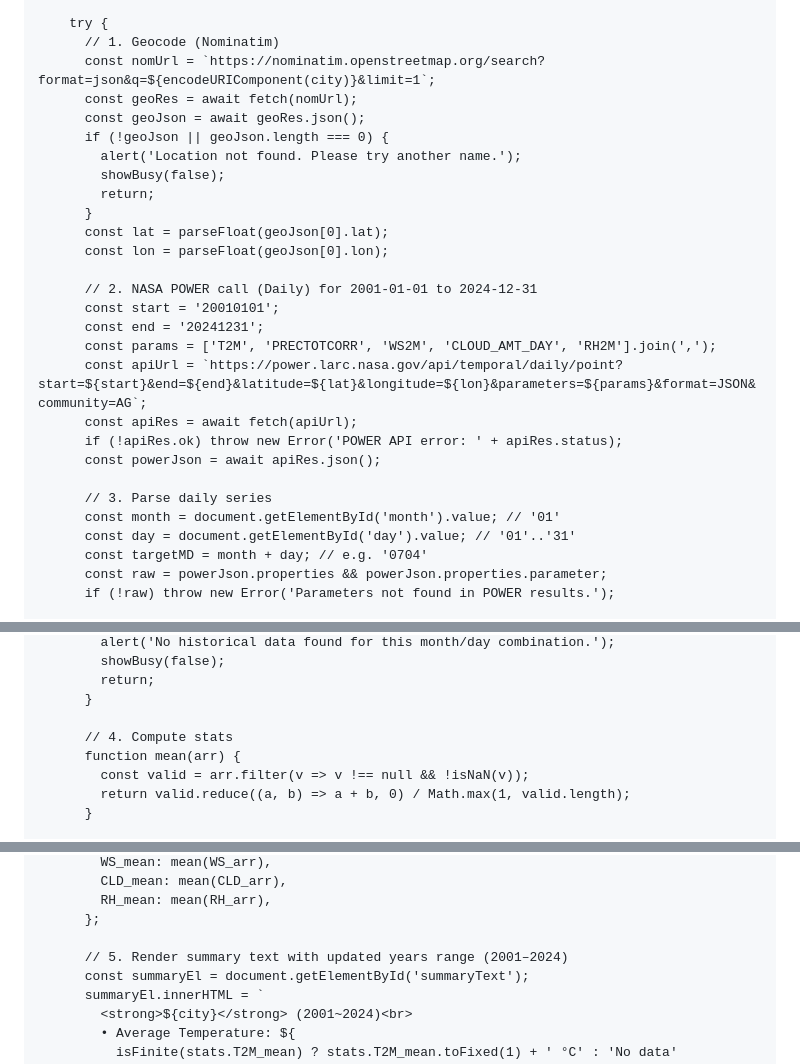
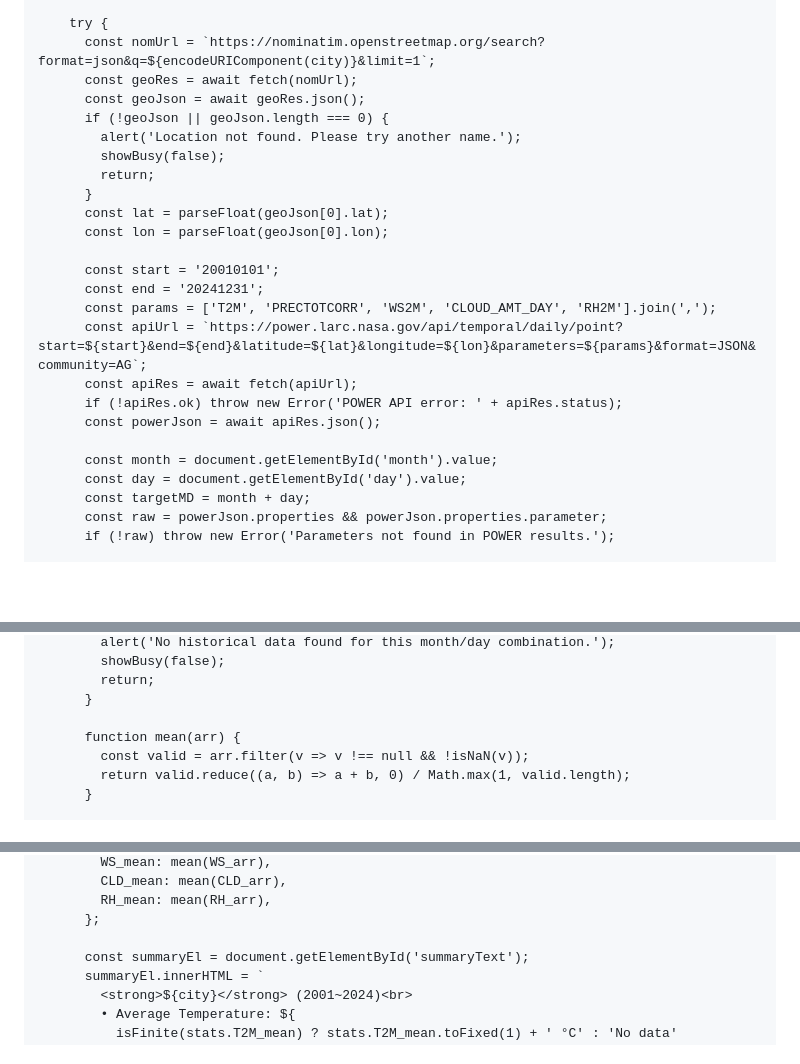
Before and after one commit to hyoryeongchoi-cell/spaceappschallenge, a Markdown page: README.md, 3 parts joined by grey strips. Rendered like a GitHub page; blank space fills up the shorter version.

Commit message:
Update README.md
Signed-off-by: sosososos0811 <08sojin@gmail.com>

```diff
--- a/README.md
+++ b/README.md
@@ -140,7 +140,6 @@
         showBusy(true);
 
         try {
-          // 1. Geocode (Nominatim)
           const nomUrl = `https://nominatim.openstreetmap.org/search?format=json&q=${encodeURIComponent(city)}&limit=1`;
           const geoRes = await fetch(nomUrl);
           const geoJson = await geoRes.json();
@@ -152,7 +151,6 @@
           const lat = parseFloat(geoJson[0].lat);
           const lon = parseFloat(geoJson[0].lon);
 
-          // 2. NASA POWER call (Daily) for 2001-01-01 to 2024-12-31
           const start = '20010101';
           const end = '20241231';
           const params = ['T2M', 'PRECTOTCORR', 'WS2M', 'CLOUD_AMT_DAY', 'RH2M'].join(',');
@@ -161,10 +159,9 @@
           if (!apiRes.ok) throw new Error('POWER API error: ' + apiRes.status);
           const powerJson = await apiRes.json();
 
-          // 3. Parse daily series
-          const month = document.getElementById('month').value; // '01'
-          const day = document.getElementById('day').value; // '01'..'31'
-          const targetMD = month + day; // e.g. '0704'
+          const month = document.getElementById('month').value;
+          const day = document.getElementById('day').value;
+          const targetMD = month + day;
           const raw = powerJson.properties && powerJson.properties.parameter;
           if (!raw) throw new Error('Parameters not found in POWER results.');
 
@@ -190,7 +187,6 @@
             return;
           }
 
-          // 4. Compute stats
           function mean(arr) {
             const valid = arr.filter(v => v !== null && !isNaN(v));
             return valid.reduce((a, b) => a + b, 0) / Math.max(1, valid.length);
@@ -211,7 +207,6 @@
             RH_mean: mean(RH_arr),
           };
 
-          // 5. Render summary text with updated years range (2001–2024)
           const summaryEl = document.getElementById('summaryText');
           summaryEl.innerHTML = `
             <strong>${city}</strong> (2001~2024)<br>
```
